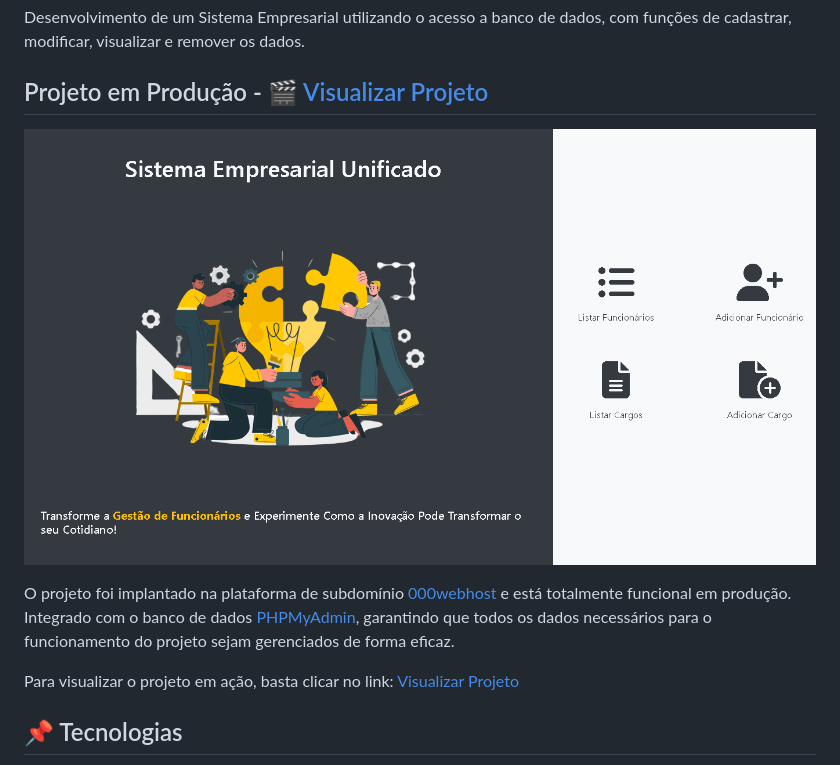
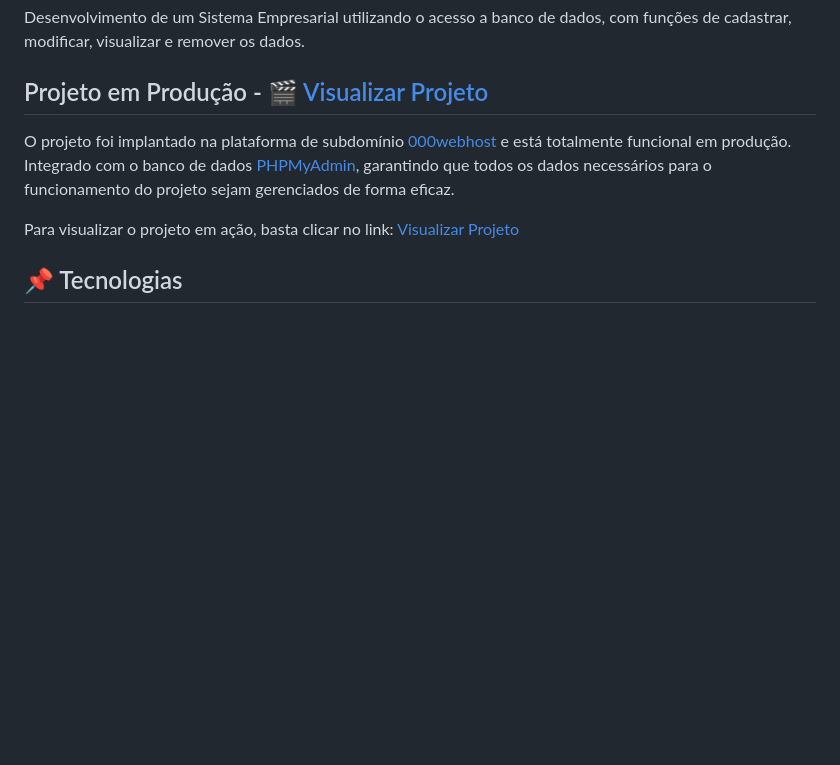
Before and after one commit to DelisG/sistema-empresarial-unificado, a Markdown page: README.md, the part around the change. Drawn GitHub-style; blank space fills up the shorter version.

Commit message:
:pencil: Documentação

```diff
--- a/README.md
+++ b/README.md
@@ -4,7 +4,7 @@ Desenvolvimento de um Sistema Empresarial utilizando o acesso a banco de dados,
 
 ## Projeto em Produção -  [🎬 Visualizar Projeto](https://delisguerra-empresa.000webhostapp.com/)
 
-![](assets/img/mockup.png)
+
 
 O projeto foi implantado na plataforma de subdomínio [000webhost](https://br.000webhost.com/) e está totalmente funcional em produção. Integrado com o banco de dados [PHPMyAdmin](https://www.phpmyadmin.net/), garantindo que todos os dados necessários para o funcionamento do projeto sejam gerenciados de forma eficaz.
 
```
